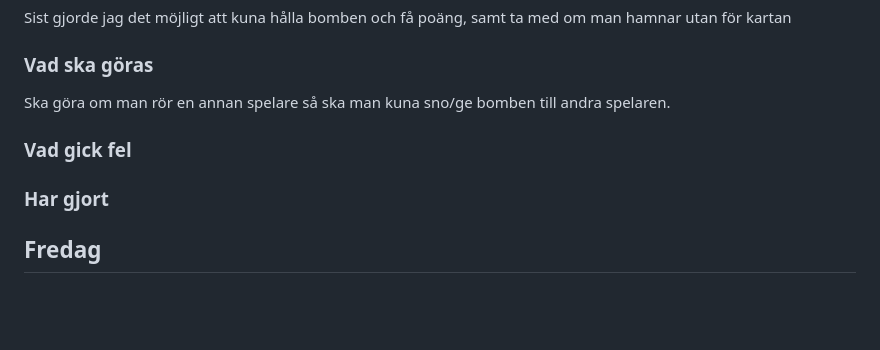
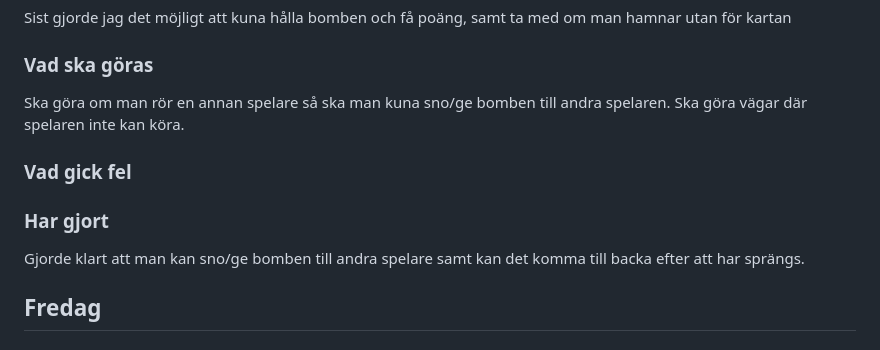
Before and after one commit to Timpan42/Slutprojekt-multiplayer-spel, a Markdown page: planering.md, the part around the change. Drawn GitHub-style; blank space fills up the shorter version.

Commit message:
🐛 collider inte funkar, fins walls

```diff
--- a/planering.md
+++ b/planering.md
@@ -141,10 +141,12 @@ Sist gjorde jag det möjligt att kuna hålla bomben och få poäng, samt ta med
 
 ### Vad ska göras
 Ska göra om man rör en annan spelare så ska man kuna sno/ge bomben till andra spelaren.
+Ska göra vägar där spelaren inte kan köra.
 
 ### Vad gick fel
 
 ### Har gjort
+Gjorde klart att man kan sno/ge bomben till andra spelare samt kan det komma till backa efter att har sprängs.
 
 ## Fredag
 ### Vad gjordes sist
```
